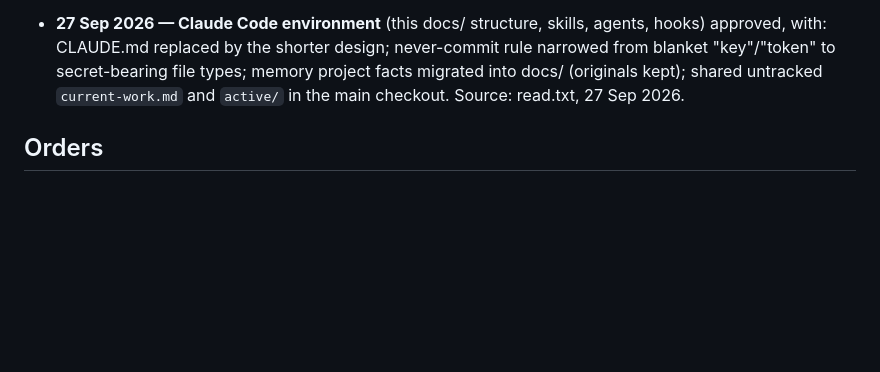
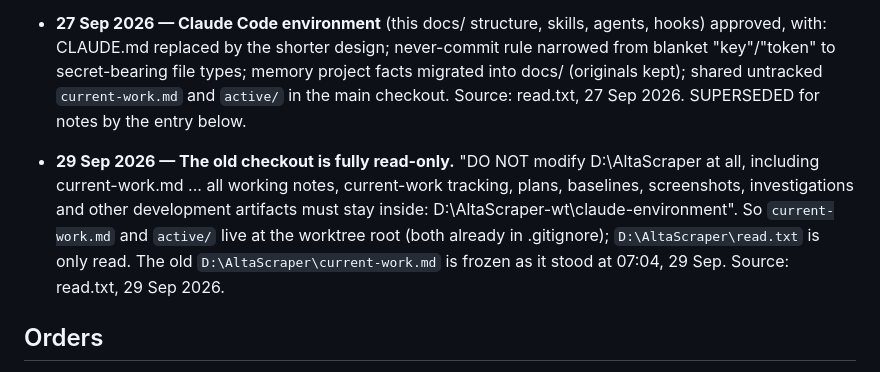
Before and after one commit to usamajaved357/AltaScraper, a Markdown page: docs/decisions.md, the part around the change. Drawn GitHub-style; blank space fills up the shorter version.

Commit message:
Docs: the old checkout is fully read-only; working notes live in the worktree
Owner, 29 Sep 2026: "DO NOT modify D:\AltaScraper at all, including
current-work.md". current-work.md and active/ now live at the worktree root
(already git-ignored). The matching process-file edits are proposed in
active/proposal-notes-in-worktree.md and wait for the owner's approval.

```diff
--- a/docs/decisions.md
+++ b/docs/decisions.md
@@ -187,7 +187,15 @@ Format: **date — decision.** Owner's words. What it rules out. Source.
   never-commit rule narrowed from blanket "key"/"token" to secret-bearing file
   types; memory project facts migrated into docs/ (originals kept); shared
   untracked `current-work.md` and `active/` in the main checkout.
-  Source: read.txt, 27 Sep 2026.
+  Source: read.txt, 27 Sep 2026. SUPERSEDED for notes by the entry below.
+- **29 Sep 2026 — The old checkout is fully read-only.** "DO NOT modify
+  D:\AltaScraper at all, including current-work.md ... all working notes,
+  current-work tracking, plans, baselines, screenshots, investigations and other
+  development artifacts must stay inside: D:\AltaScraper-wt\claude-environment".
+  So `current-work.md` and `active/` live at the worktree root (both already in
+  .gitignore); `D:\AltaScraper\read.txt` is only read. The old
+  `D:\AltaScraper\current-work.md` is frozen as it stood at 07:04, 29 Sep.
+  Source: read.txt, 29 Sep 2026.
 
 ## Orders
 
```
Also changed, not shown: docs/product-operating-model.md (+1 -1 lines).
